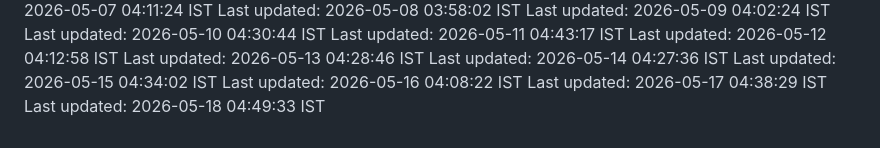
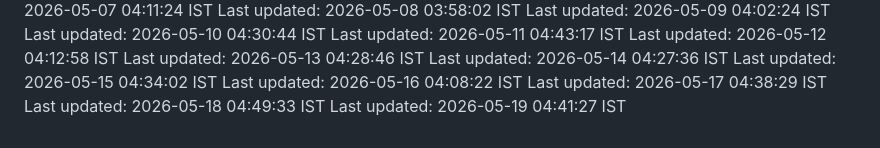
Before and after one commit to Satyaprasad7naik/tag-badge, a Markdown page: README.md, the part around the change. Drawn GitHub-style.

Commit message:
chore: automated daily update - 2026-05-19 04:41:27 IST

```diff
--- a/README.md
+++ b/README.md
@@ -133,3 +133,4 @@ Last updated: 2026-05-15 04:34:02 IST
 Last updated: 2026-05-16 04:08:22 IST
 Last updated: 2026-05-17 04:38:29 IST
 Last updated: 2026-05-18 04:49:33 IST
+Last updated: 2026-05-19 04:41:27 IST
```
